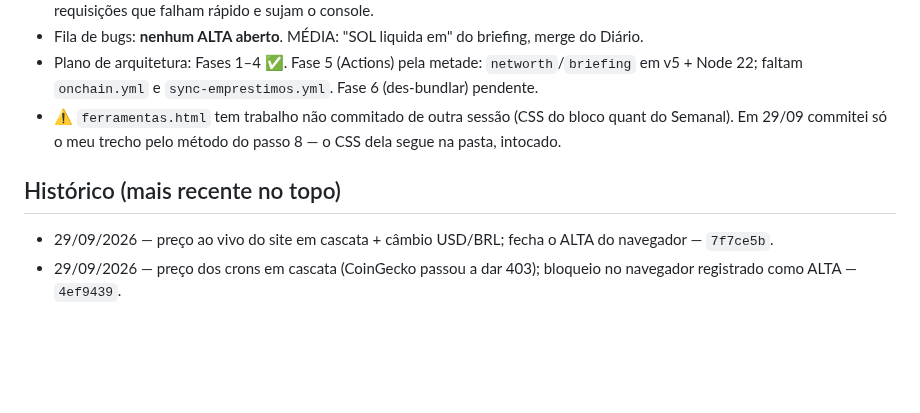
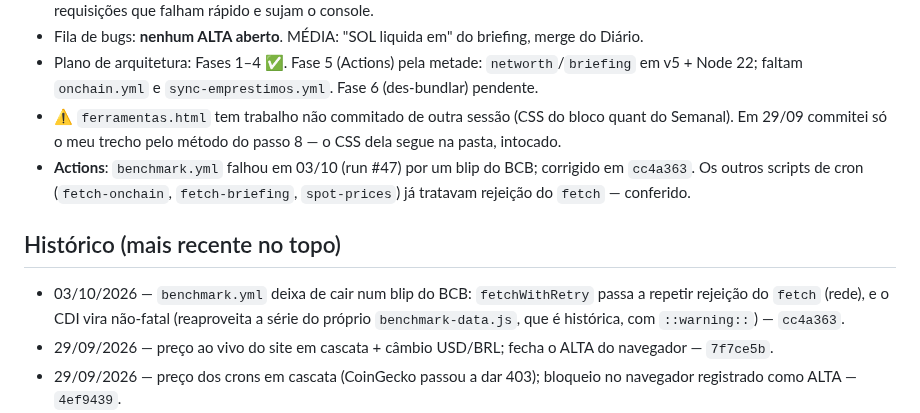
Before and after one commit to lbarolo/barolo-capital-site, a Markdown page: agentes/corrigir.md, the part around one of its changes. Drawn GitHub-style; blank space fills up the shorter version.

Commit message:
docs: caderno corrigir - fix do benchmark.yml (blip do BCB)
Co-Authored-By: Claude Opus 5 <noreply@anthropic.com>

```diff
--- a/agentes/corrigir.md
+++ b/agentes/corrigir.md
@@ -91,8 +91,11 @@ Se precisar de contexto histórico, **buscar no CLAUDE.md por palavra-chave** (G
   Node 22; faltam `onchain.yml` e `sync-emprestimos.yml`. Fase 6 (des-bundlar) pendente.
 - ⚠️ `ferramentas.html` tem trabalho não commitado de outra sessão (CSS do bloco quant do Semanal).
   Em 29/09 commitei só o meu trecho pelo método do passo 8 — o CSS dela segue na pasta, intocado.
+- **Actions**: `benchmark.yml` falhou em 03/10 (run #47) por um blip do BCB; corrigido em `cc4a363`.
+  Os outros scripts de cron (`fetch-onchain`, `fetch-briefing`, `spot-prices`) já tratavam rejeição do `fetch` — conferido.
 
 ## Histórico (mais recente no topo)
+- 03/10/2026 — `benchmark.yml` deixa de cair num blip do BCB: `fetchWithRetry` passa a repetir rejeição do `fetch` (rede), e o CDI vira não-fatal (reaproveita a série do próprio `benchmark-data.js`, que é histórica, com `::warning::`) — `cc4a363`.
 - 29/09/2026 — preço ao vivo do site em cascata + câmbio USD/BRL; fecha o ALTA do navegador — `7f7ce5b`.
 - 29/09/2026 — preço dos crons em cascata (CoinGecko passou a dar 403); bloqueio no navegador registrado como ALTA — `4ef9439`.
 - 16/09/2026 — aba Pools APY removida do ferramentas (não usada; The Graph desligado) — `fdc603c`.
```
Also changed, not shown: other parts of agentes/corrigir.md (+1 -1 lines).
